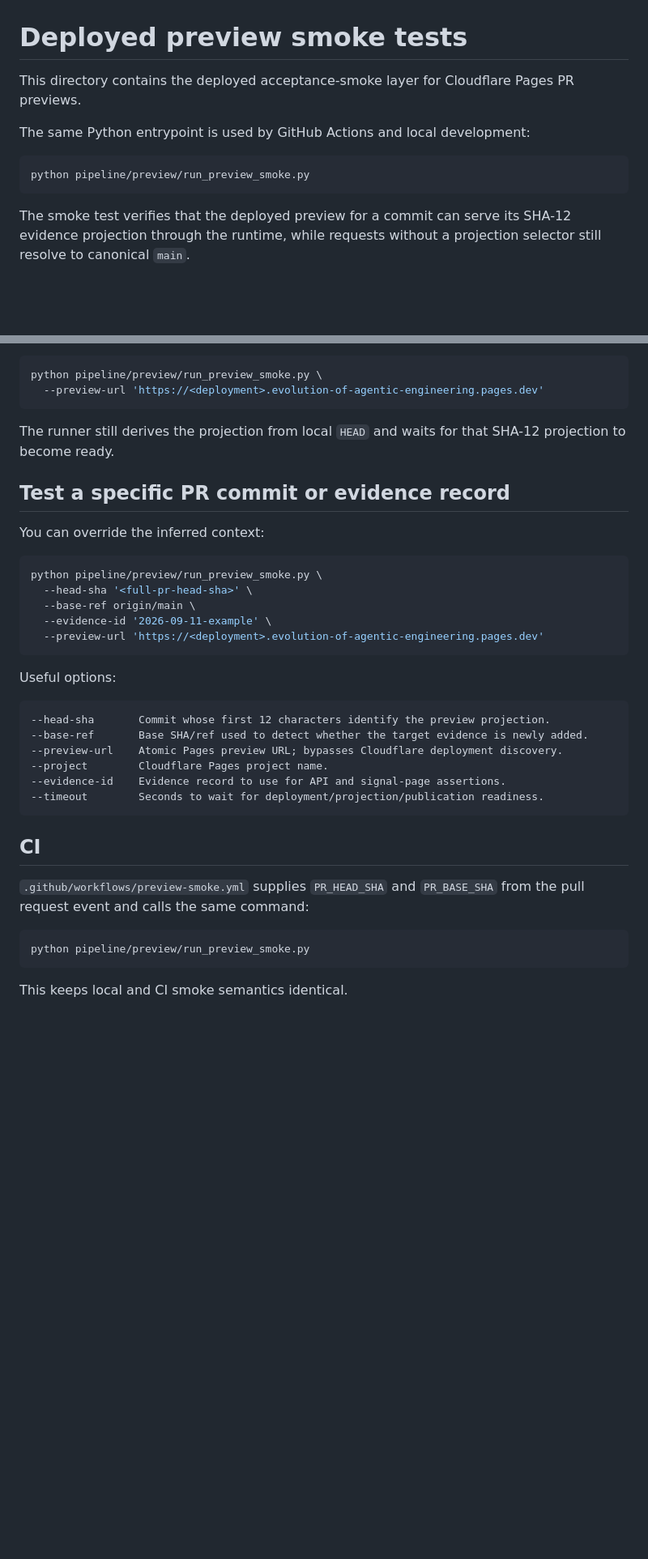
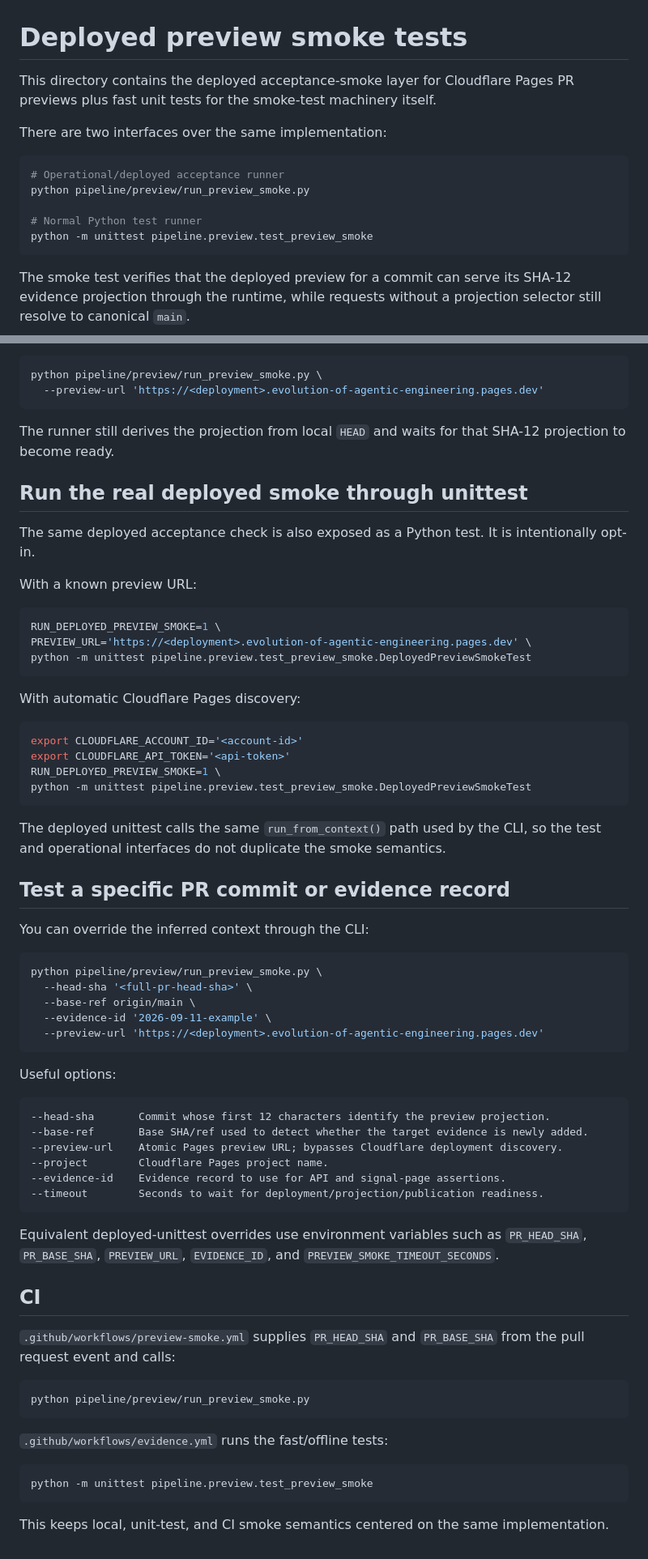
Before and after one commit to ogarciacar/evolution-of-agentic-engineering, a Markdown page: pipeline/preview/README.md, 2 parts joined by grey strips. Shown at 81% size. GitHub-like rendering; blank space fills up the shorter version.

Commit message:
Document unittest preview smoke interface

````diff
--- a/pipeline/preview/README.md
+++ b/pipeline/preview/README.md
@@ -1,11 +1,15 @@
 # Deployed preview smoke tests
 
-This directory contains the deployed acceptance-smoke layer for Cloudflare Pages PR previews.
+This directory contains the deployed acceptance-smoke layer for Cloudflare Pages PR previews plus fast unit tests for the smoke-test machinery itself.
 
-The same Python entrypoint is used by GitHub Actions and local development:
+There are two interfaces over the same implementation:
 
 ```bash
+# Operational/deployed acceptance runner
 python pipeline/preview/run_preview_smoke.py
+
+# Normal Python test runner
+python -m unittest pipeline.preview.test_preview_smoke
 ```
 
 The smoke test verifies that the deployed preview for a commit can serve its SHA-12 evidence projection through the runtime, while requests without a projection selector still resolve to canonical `main`.
@@ -80,9 +105,32 @@ python pipeline/preview/run_preview_smoke.py \
 
 The runner still derives the projection from local `HEAD` and waits for that SHA-12 projection to become ready.
 
+## Run the real deployed smoke through unittest
+
+The same deployed acceptance check is also exposed as a Python test. It is intentionally opt-in.
+
+With a known preview URL:
+
+```bash
+RUN_DEPLOYED_PREVIEW_SMOKE=1 \
+PREVIEW_URL='https://<deployment>.evolution-of-agentic-engineering.pages.dev' \
+python -m unittest pipeline.preview.test_preview_smoke.DeployedPreviewSmokeTest
+```
+
+With automatic Cloudflare Pages discovery:
+
+```bash
+export CLOUDFLARE_ACCOUNT_ID='<account-id>'
+export CLOUDFLARE_API_TOKEN='<api-token>'
+RUN_DEPLOYED_PREVIEW_SMOKE=1 \
+python -m unittest pipeline.preview.test_preview_smoke.DeployedPreviewSmokeTest
+```
+
+The deployed unittest calls the same `run_from_context()` path used by the CLI, so the test and operational interfaces do not duplicate the smoke semantics.
+
 ## Test a specific PR commit or evidence record
 
-You can override the inferred context:
+You can override the inferred context through the CLI:
 
 ```bash
 python pipeline/preview/run_preview_smoke.py \
@@ -103,12 +151,20 @@ Useful options:
 --timeout        Seconds to wait for deployment/projection/publication readiness.
 ```
 
+Equivalent deployed-unittest overrides use environment variables such as `PR_HEAD_SHA`, `PR_BASE_SHA`, `PREVIEW_URL`, `EVIDENCE_ID`, and `PREVIEW_SMOKE_TIMEOUT_SECONDS`.
+
 ## CI
 
-`.github/workflows/preview-smoke.yml` supplies `PR_HEAD_SHA` and `PR_BASE_SHA` from the pull request event and calls the same command:
+`.github/workflows/preview-smoke.yml` supplies `PR_HEAD_SHA` and `PR_BASE_SHA` from the pull request event and calls:
 
 ```bash
 python pipeline/preview/run_preview_smoke.py
 ```
 
-This keeps local and CI smoke semantics identical.
+`.github/workflows/evidence.yml` runs the fast/offline tests:
+
+```bash
+python -m unittest pipeline.preview.test_preview_smoke
+```
+
+This keeps local, unit-test, and CI smoke semantics centered on the same implementation.
````
Also changed, not shown: other parts of pipeline/preview/README.md (+23 -2 lines).
